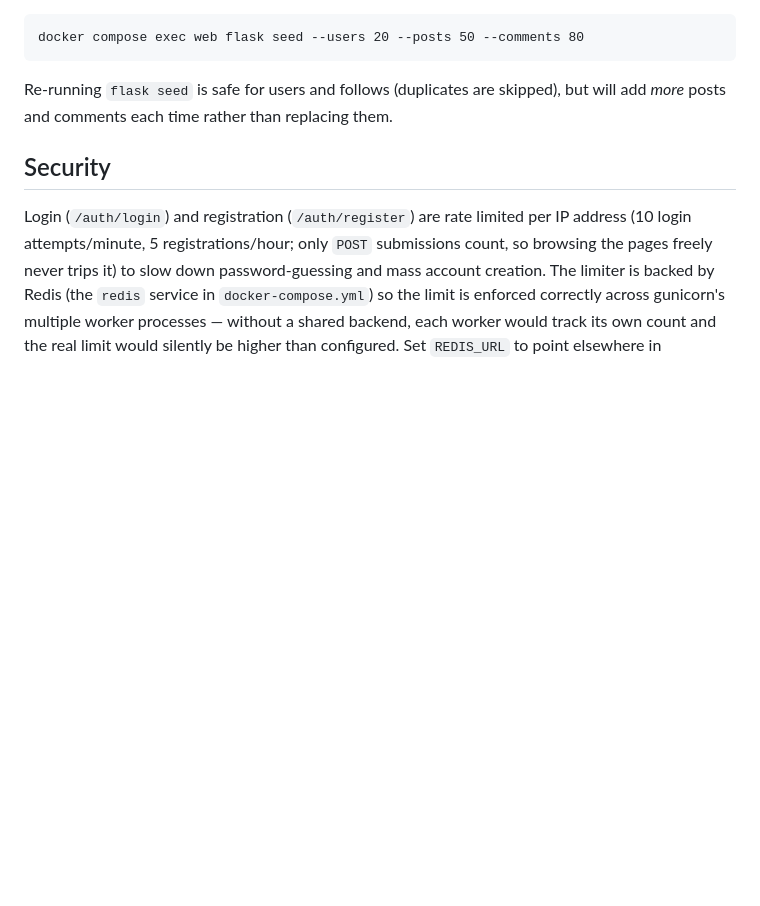
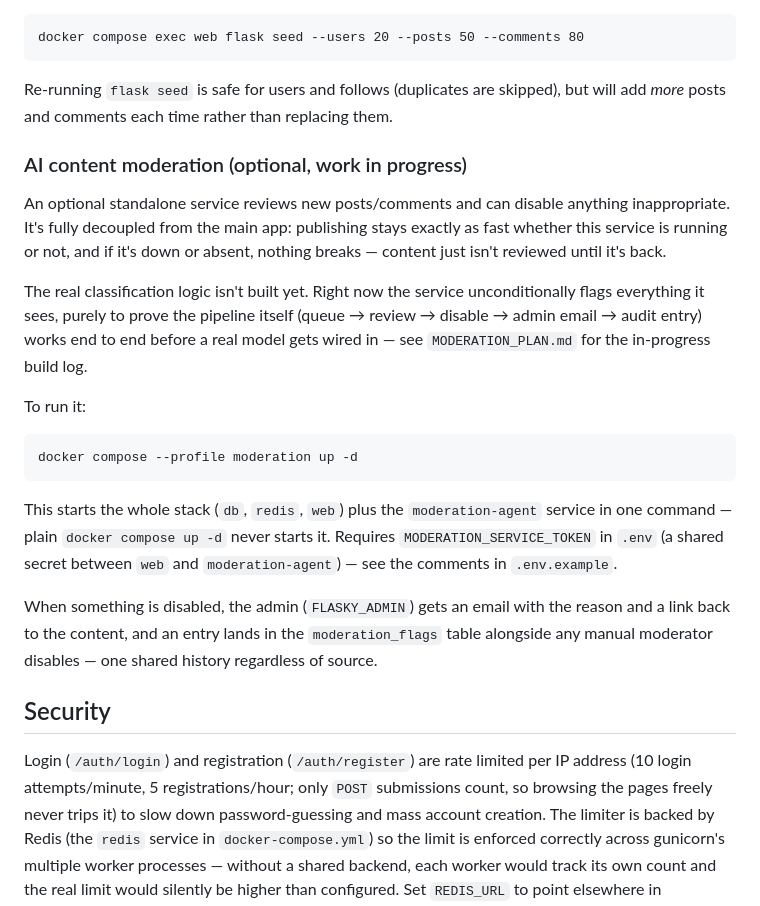
Before and after one commit to mahmoudnasser1561/FlaskForge, a Markdown page: README.md, the part around the change. GitHub-like rendering; blank space fills up the shorter version.

````diff
--- a/README.md
+++ b/README.md
@@ -85,6 +85,35 @@ Re-running `flask seed` is safe for users and follows (duplicates are
 skipped), but will add *more* posts and comments each time rather than
 replacing them.
 
+### AI content moderation (optional, work in progress)
+
+An optional standalone service reviews new posts/comments and can
+disable anything inappropriate. It's fully decoupled from the main
+app: publishing stays exactly as fast whether this service is running
+or not, and if it's down or absent, nothing breaks — content just
+isn't reviewed until it's back.
+
+The real classification logic isn't built yet. Right now the service
+unconditionally flags everything it sees, purely to prove the pipeline
+itself (queue → review → disable → admin email → audit entry) works
+end to end before a real model gets wired in — see `MODERATION_PLAN.md`
+for the in-progress build log.
+
+To run it:
+```
+docker compose --profile moderation up -d
+```
+This starts the whole stack (`db`, `redis`, `web`) plus the
+`moderation-agent` service in one command — plain `docker compose up
+-d` never starts it. Requires `MODERATION_SERVICE_TOKEN` in `.env` (a
+shared secret between `web` and `moderation-agent`) — see the comments
+in `.env.example`.
+
+When something is disabled, the admin (`FLASKY_ADMIN`) gets an email
+with the reason and a link back to the content, and an entry lands in
+the `moderation_flags` table alongside any manual moderator disables —
+one shared history regardless of source.
+
 ## Security
 
 Login (`/auth/login`) and registration (`/auth/register`) are rate
````
Also changed, not shown: moderation_agent/policy.md (added, +93 -0 lines).
